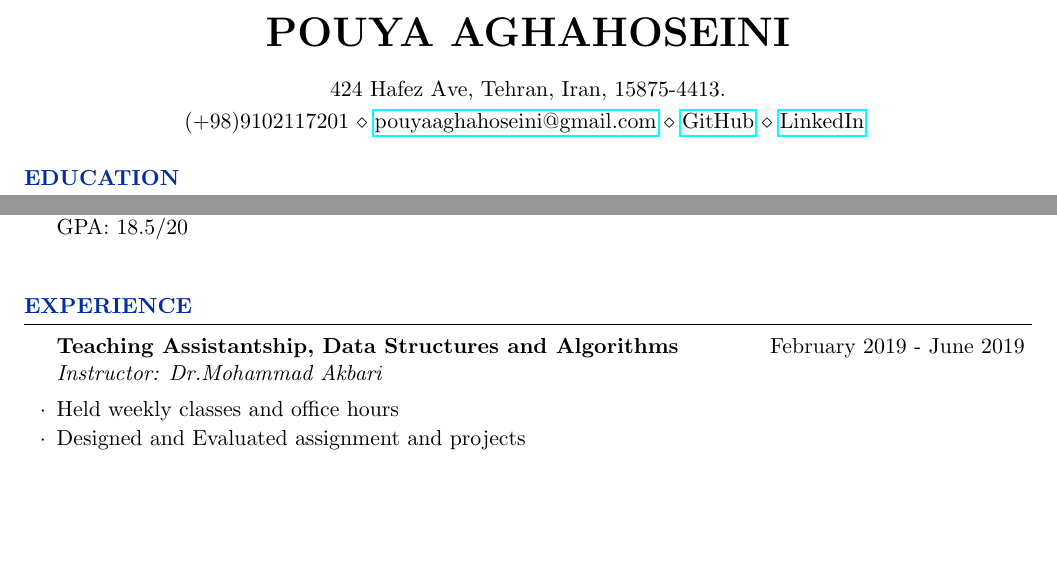
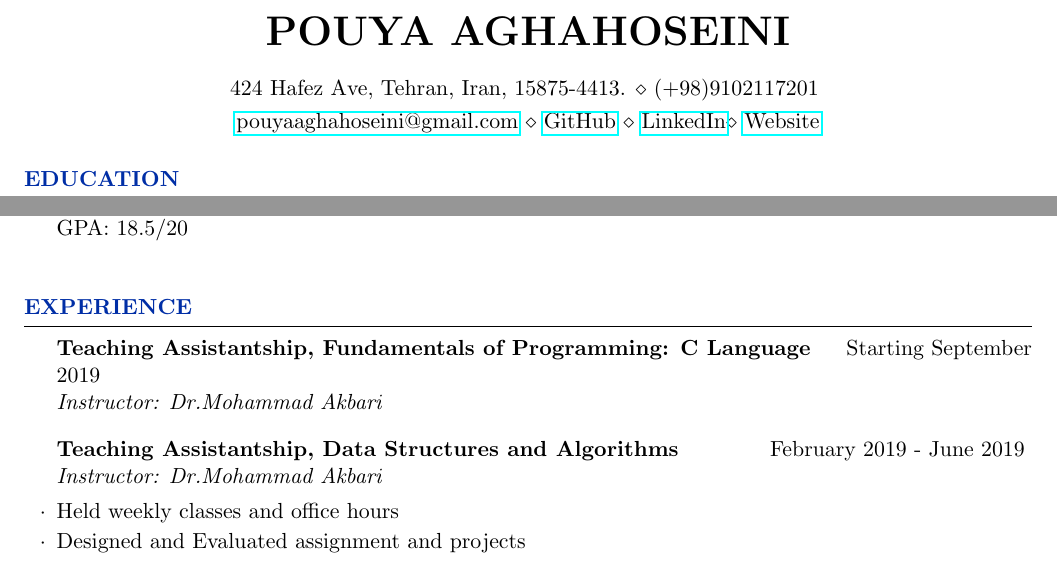
Before and after one commit to pouyaaghahoseini/CV, a LaTeX CV (document.tex): two parts of page 1 of 3, joined at a grey line, cut so that both start at the same text, the shorter picture padded with empty space. Compiled offline with pdfLaTeX.

Commit message:
ADD Website and TA

```diff
--- a/document.tex
+++ b/document.tex
@@ -26,8 +26,9 @@
 \usepackage[left=0.75in,top=0.6in,right=0.75in,bottom=0.6in]{geometry} % Document margins
 
 \name{Pouya Aghahoseini} % Your name
-\address{424 Hafez Ave, Tehran, Iran, 15875-4413.}
-\address{(+98)9102117201 \\ \href{mailto:pouyaaghahoseini@gmail.com}{pouyaaghahoseini@gmail.com} \\ \href{https://github.com/pouyaaghahoseini}{GitHub} \\ \href{https://linkedin.com/in/pouyaaghahoseini}{LinkedIn} }
+\address{424 Hafez Ave, Tehran, Iran, 15875-4413. \\ (+98)9102117201 }
+\address{ \href{mailto:pouyaaghahoseini@gmail.com}{pouyaaghahoseini@gmail.com} \\ \href{https://github.com/pouyaaghahoseini}{GitHub} \\ \href{https://linkedin.com/in/pouyaaghahoseini}{LinkedIn}\\
+	\href{https://pouyaaghahoseini.gitlab.io}{Website} }
 
 \begin{document}
 
@@ -55,7 +56,10 @@ GPA: 18.5/20\\
 	%	WORK EXPERIENCE SECTION
 	%----------------------------------------------------------------------------------------
 
-\begin{rSection}{Experience }
+	\begin{rSection}{Experience}
+		\begin{rSubsection}{Teaching Assistantship, Fundamentals of Programming: C Language}{Starting September 2019}{Instructor: Dr.Mohammad Akbari}{ }
+
+		\end{rSubsection}
 
 		\begin{rSubsection}{Teaching Assistantship, Data Structures and Algorithms }{February 2019 - June 2019}{Instructor: Dr.Mohammad Akbari}{ }
 			\item
```
Also changed, not shown: document.pdf (added), 4 other files. Lines whose indentation alone changed are shown as unchanged.
